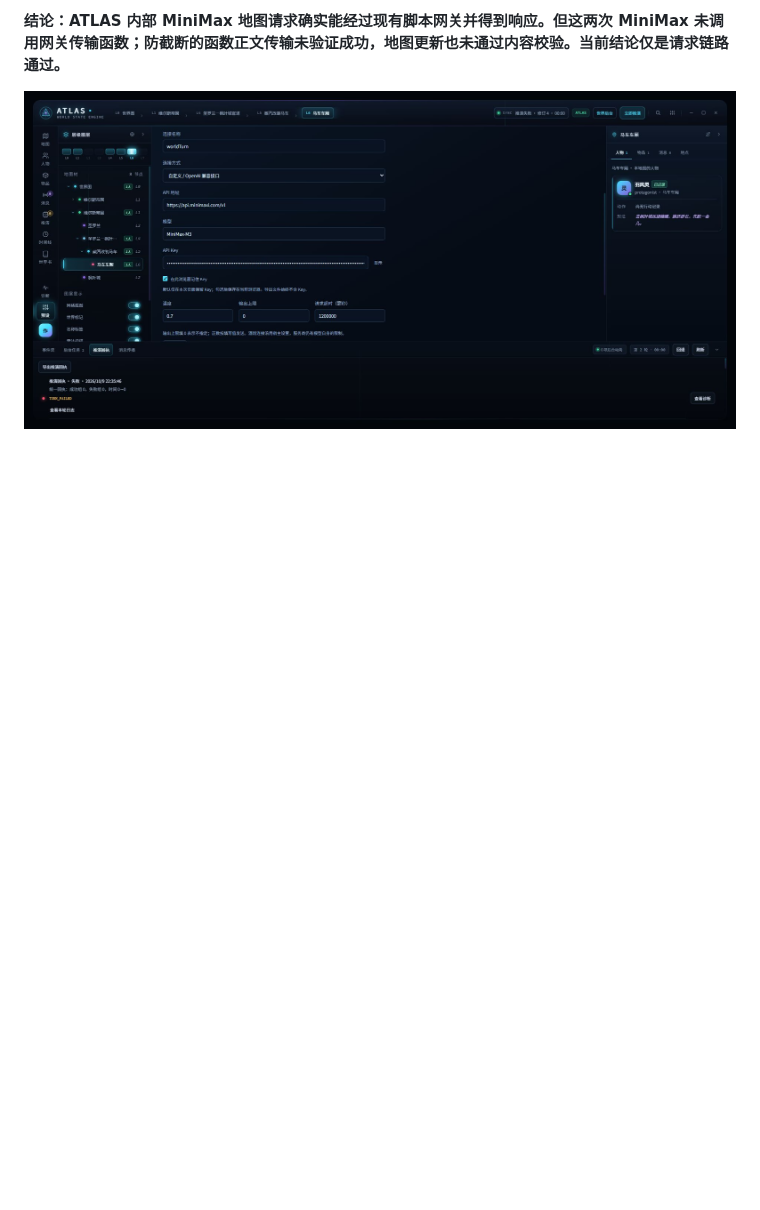
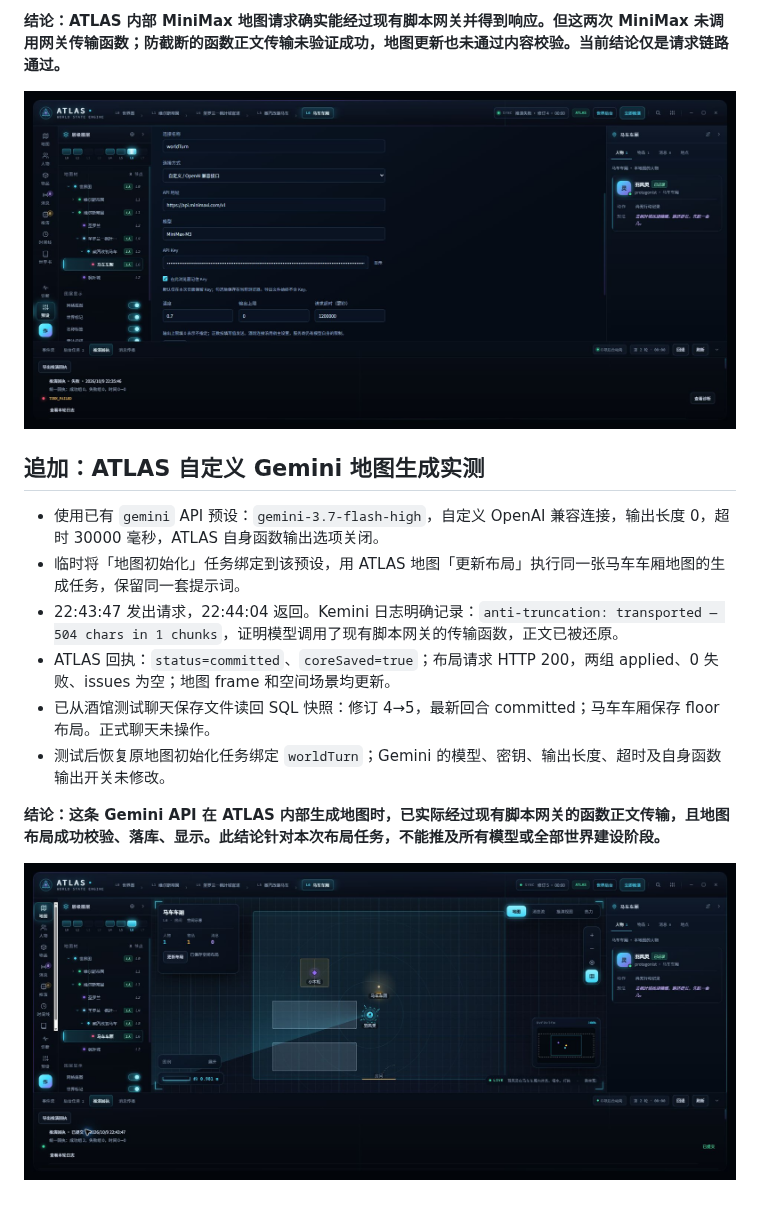
Before and after one commit to kjngstar/atlas-sillytavern-plugin, a Markdown page: docs/脚本网关与输出长度修复-20261009.md, the part around the change. Drawn GitHub-style; pictures changed too: docs/reference-ui/gemini-atlas-gateway-map-success-20261009.png (added); blank space fills up the shorter version.

Commit message:
docs: verify Atlas Gemini map generation through gateway

```diff
--- a/docs/脚本网关与输出长度修复-20261009.md
+++ b/docs/脚本网关与输出长度修复-20261009.md
@@ -57,3 +57,16 @@
 **结论：ATLAS 内部 MiniMax 地图请求确实能经过现有脚本网关并得到响应。但这两次 MiniMax 未调用网关传输函数；防截断的函数正文传输未验证成功，地图更新也未通过内容校验。当前结论仅是请求链路通过。**
 
 ![ATLAS 自定义 MiniMax 地图实测](reference-ui/minimax-atlas-gateway-test-20261009.png)
+
+## 追加：ATLAS 自定义 Gemini 地图生成实测
+
+- 使用已有 `gemini` API 预设：`gemini-3.7-flash-high`，自定义 OpenAI 兼容连接，输出长度 0，超时 30000 毫秒，ATLAS 自身函数输出选项关闭。
+- 临时将「地图初始化」任务绑定到该预设，用 ATLAS 地图「更新布局」执行同一张马车车厢地图的生成任务，保留同一套提示词。
+- 22:43:47 发出请求，22:44:04 返回。Kemini 日志明确记录：`anti-truncation: transported — 504 chars in 1 chunks`，证明模型调用了现有脚本网关的传输函数，正文已被还原。
+- ATLAS 回执：`status=committed`、`coreSaved=true`；布局请求 HTTP 200，两组 applied、0 失败、issues 为空；地图 frame 和空间场景均更新。
+- 已从酒馆测试聊天保存文件读回 SQL 快照：修订 4→5，最新回合 committed；马车车厢保存 floor 布局。正式聊天未操作。
+- 测试后恢复原地图初始化任务绑定 `worldTurn`；Gemini 的模型、密钥、输出长度、超时及自身函数输出开关未修改。
+
+**结论：这条 Gemini API 在 ATLAS 内部生成地图时，已实际经过现有脚本网关的函数正文传输，且地图布局成功校验、落库、显示。此结论针对本次布局任务，不能推及所有模型或全部世界建设阶段。**
+
+![ATLAS Gemini 地图生成成功](reference-ui/gemini-atlas-gateway-map-success-20261009.png)
```
